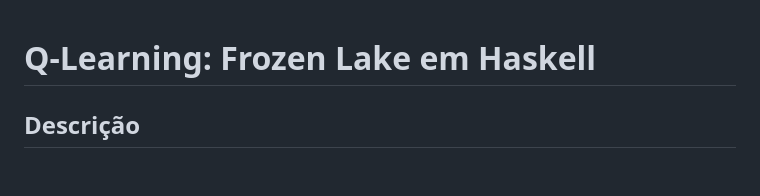
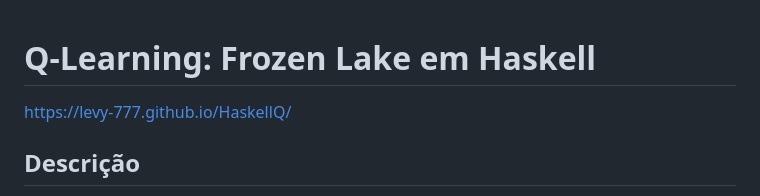
Before and after one commit to Levy-777/HaskellQ, a Markdown page: README.md, the part around the change. Rendered like a GitHub page; blank space fills up the shorter version.

```diff
--- a/README.md
+++ b/README.md
@@ -1,4 +1,6 @@
 # Q-Learning: Frozen Lake em Haskell
+
+https://levy-777.github.io/HaskellQ/
 
 ## Descrição
 
```
